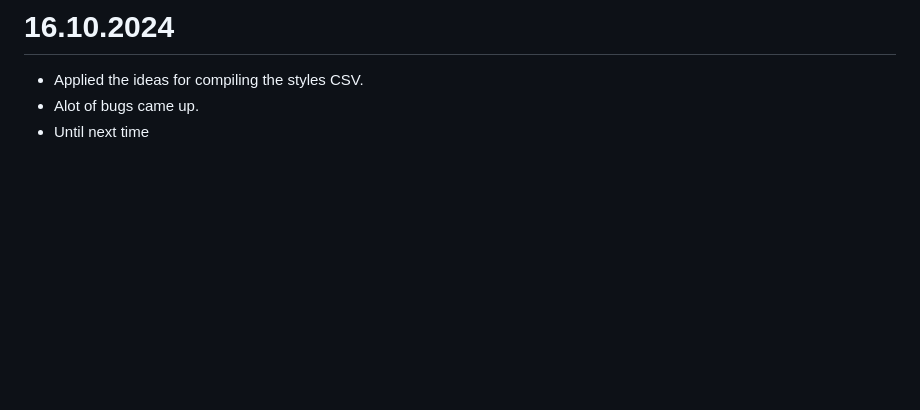
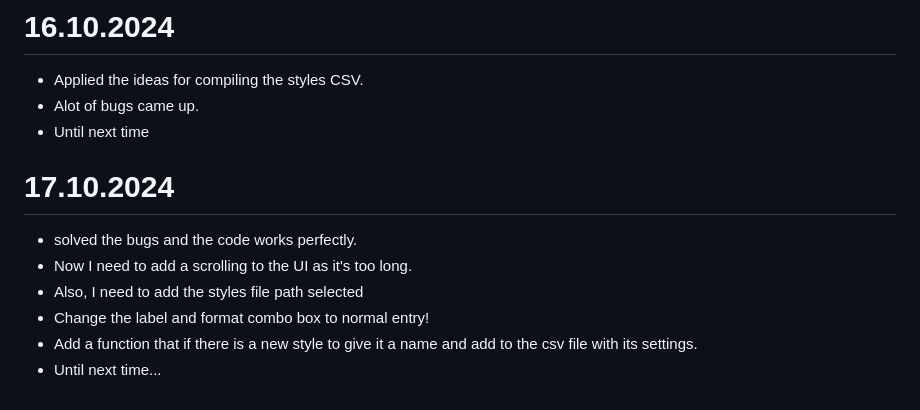
Before and after one commit to hishammadcor/Latex_project, a Markdown page: WorkDocumentation.md, the part around the change. Rendered like a GitHub page; blank space fills up the shorter version.

Commit message:
ADD Today's work

```diff
--- a/WorkDocumentation.md
+++ b/WorkDocumentation.md
@@ -239,3 +239,11 @@
 - Applied the ideas for compiling the styles CSV.
 - Alot of bugs came up.
 - Until next time
+
+# 17.10.2024
+- solved the bugs and the code works perfectly.
+- Now I need to add a scrolling to the UI as it's too long.
+- Also, I need to add the styles file path selected
+- Change the label and format combo box to normal entry!
+- Add a function that if there is a new style to give it a name and add to the csv file with its settings.
+- Until next time...
```
